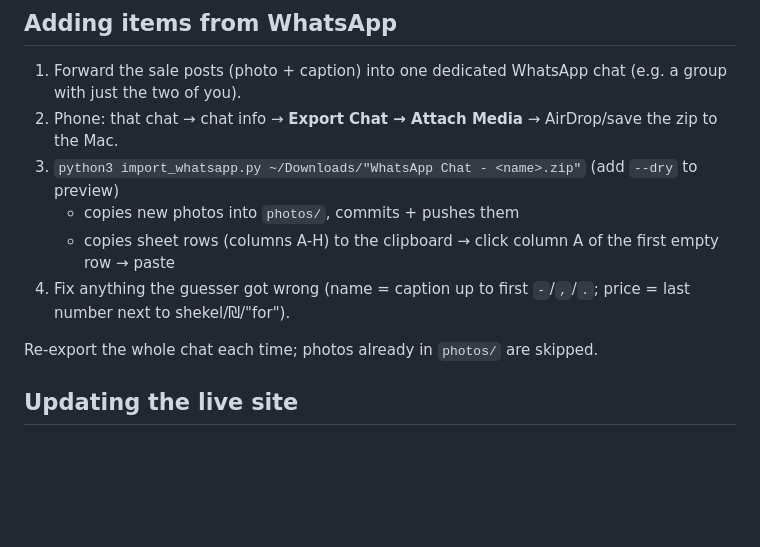
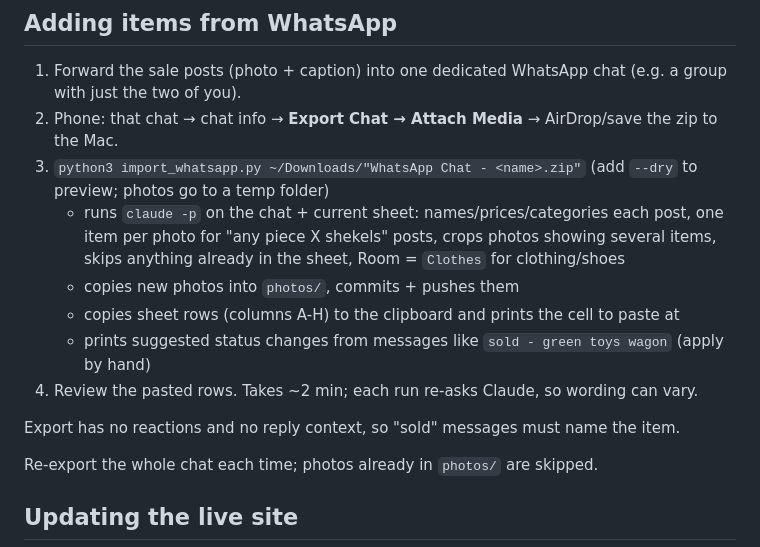
Before and after one commit to omrisch/moving-sale, a Markdown page: README.md, the part around the change. Drawn GitHub-style; blank space fills up the shorter version.

Commit message:
README: Claude-based WhatsApp import
Co-Authored-By: Claude Opus 5.5 <noreply@anthropic.com>

```diff
--- a/README.md
+++ b/README.md
@@ -43,10 +43,14 @@ Sheet (edit): **https://docs.google.com/spreadsheets/d/1rt4IIMhyQUcWFyh_gl7EJU0c
 
 1. Forward the sale posts (photo + caption) into one dedicated WhatsApp chat (e.g. a group with just the two of you).
 2. Phone: that chat → chat info → **Export Chat → Attach Media** → AirDrop/save the zip to the Mac.
-3. `python3 import_whatsapp.py ~/Downloads/"WhatsApp Chat - <name>.zip"` (add `--dry` to preview)
+3. `python3 import_whatsapp.py ~/Downloads/"WhatsApp Chat - <name>.zip"` (add `--dry` to preview; photos go to a temp folder)
+   - runs `claude -p` on the chat + current sheet: names/prices/categories each post, one item per photo for "any piece X shekels" posts, crops photos showing several items, skips anything already in the sheet, Room = `Clothes` for clothing/shoes
    - copies new photos into `photos/`, commits + pushes them
-   - copies sheet rows (columns A-H) to the clipboard → click column A of the first empty row → paste
-4. Fix anything the guesser got wrong (name = caption up to first `-`/`,`/`.`; price = last number next to shekel/₪/"for").
+   - copies sheet rows (columns A-H) to the clipboard and prints the cell to paste at
+   - prints suggested status changes from messages like `sold - green toys wagon` (apply by hand)
+4. Review the pasted rows. Takes ~2 min; each run re-asks Claude, so wording can vary.
+
+Export has no reactions and no reply context, so "sold" messages must name the item.
 
 Re-export the whole chat each time; photos already in `photos/` are skipped.
 
```
